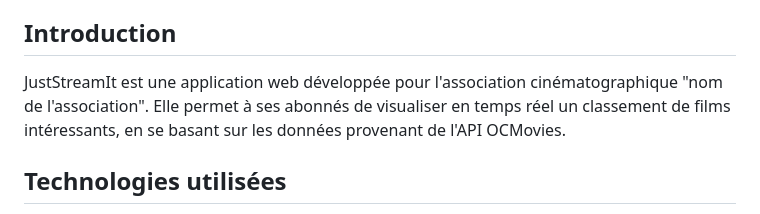
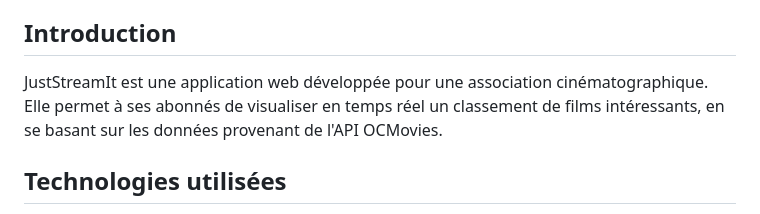
Before and after one commit to MarcOutt/JustStreamIt, a Markdown page: README.md, the part around the change. GitHub-like rendering.

```diff
--- a/README.md
+++ b/README.md
@@ -16,7 +16,7 @@
 
 ## Introduction
 
-JustStreamIt est une application web développée pour l'association cinématographique "nom de l'association". Elle permet à ses abonnés de visualiser en temps réel un classement de films intéressants, en se basant sur les données provenant de l'API OCMovies.
+JustStreamIt est une application web développée pour une association cinématographique. Elle permet à ses abonnés de visualiser en temps réel un classement de films intéressants, en se basant sur les données provenant de l'API OCMovies.
 
 ## Technologies utilisées
 
```
